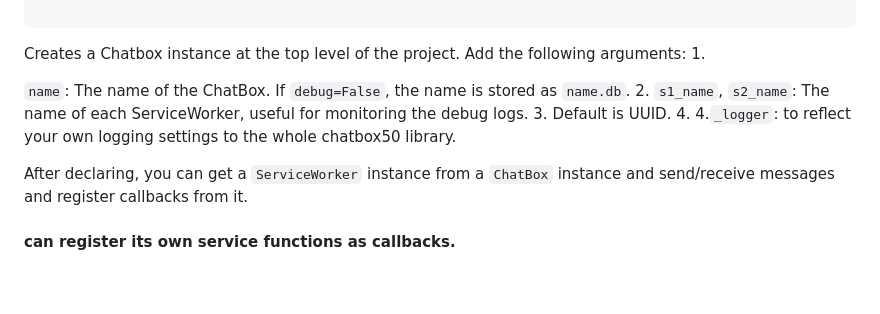
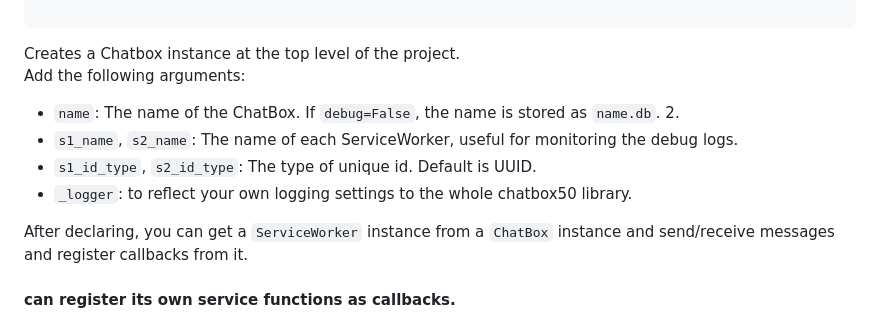
Before and after one commit to RyutaSato/chatbox50, a Markdown page: README.md, the part around one of its changes. Rendered like a GitHub page; blank space fills up the shorter version.

`````diff
--- a/README.md
+++ b/README.md
@@ -98,12 +90,12 @@ worker_web.set_new_access_callback(web_server.access_callback)
 ````
 
 Creates a Chatbox instance at the top level of the project.
-Add the following arguments: 1.
+Add the following arguments:
 
-`name`: The name of the ChatBox. If `debug=False`, the name is stored as `name.db`. 2.
-`s1_name`, `s2_name`: The name of each ServiceWorker, useful for monitoring the debug logs. 3.
-Default is UUID. 4.
-4.`_logger`: to reflect your own logging settings to the whole chatbox50 library.
+- `name`: The name of the ChatBox. If `debug=False`, the name is stored as `name.db`. 2.
+- `s1_name`, `s2_name`: The name of each ServiceWorker, useful for monitoring the debug logs.
+- `s1_id_type`, `s2_id_type`: The type of unique id. Default is UUID.
+- `_logger`: to reflect your own logging settings to the whole chatbox50 library.
 
 After declaring, you can get a `ServiceWorker` instance from a `ChatBox` instance and send/receive messages and register
 callbacks from it.
`````
Also changed, not shown: other parts of README.md (+1 -9 lines).
